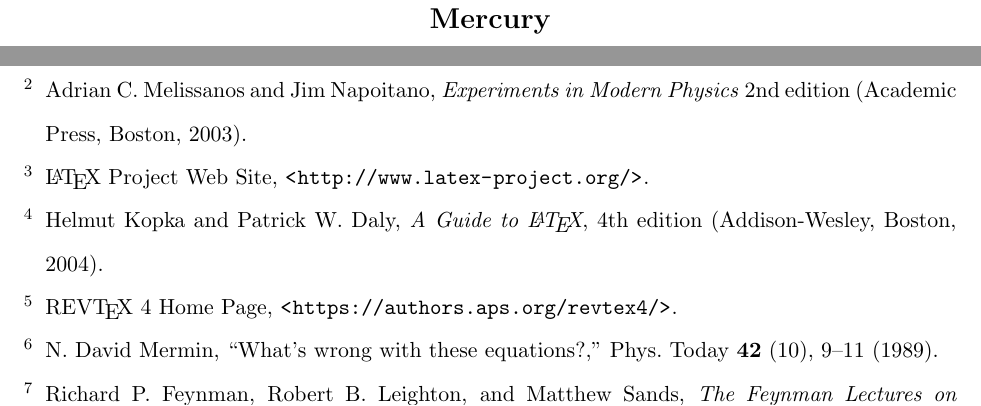
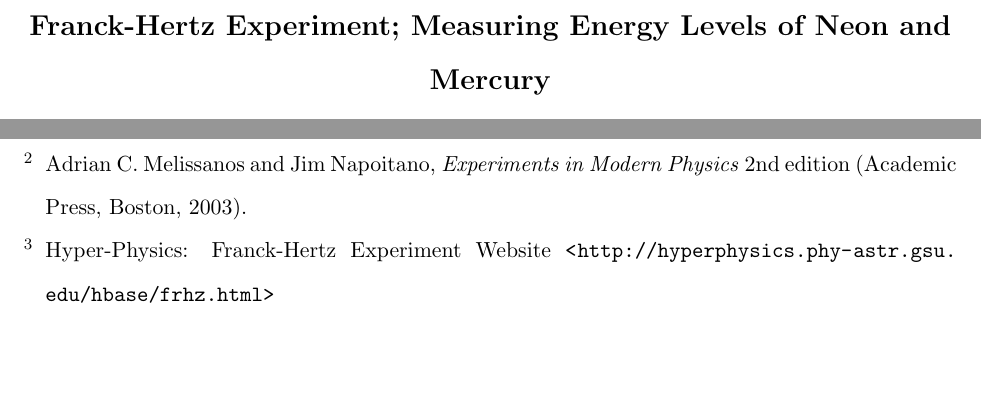
Before and after one commit to dluntzma/Franck-Hertz, a LaTeX paper (Franck-Hertz Experiment; Measuring Energy Levels of Neon and Mercury.tex): two parts of pages 1 and 5 of 6 before the commit and two parts of pages 1 and 5 of 5 after it, joined at a grey line, cut at the place of the change, the shorter picture padded with empty space. Compiled offline with pdfLaTeX.

```diff
--- a/Franck-Hertz Experiment; Measuring Energy Levels of Neon and Mercury.tex
+++ b/Franck-Hertz Experiment; Measuring Energy Levels of Neon and Mercury.tex
@@ -126,10 +128,4 @@
 
 \bibitem{melissanos} Adrian C. Melissanos and Jim Napoitano, \textit{Experiments in Modern Physics} 2nd edition (Academic Press, Boston, 2003).
 
-
-\bibitem{} \LaTeX\ Project Web Site, \url{<http://www.latex-project.org/>}.
-
-\bibitem{latexbook}Helmut Kopka and Patrick W. Daly, \textit{A Guide to
-\LaTeX}, 4th edition (Addison-Wesley, Boston, 2004).
-
-\bibitem{revtex} REV\TeX\ 4 Home Page, \url{<https://authors.aps.org/revtex4/>}.
+\bibitem{hyperphysics} Hyper-Physics: Franck-Hertz Experiment Website \url{<http://hyperphysics.phy-astr.gsu.edu/hbase/frhz.html>}
```
Also changed, not shown: Franck-Hertz Experiment; Measuring Energy Levels of Neon and Mercury.pdf, Franck-Hertz Experiment; Measuring Energy Levels of Neon and Mercury.tex (14 more changed lines), 4 other files.
